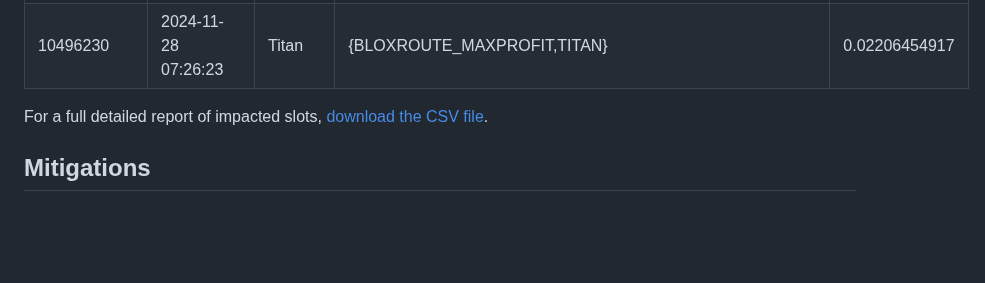
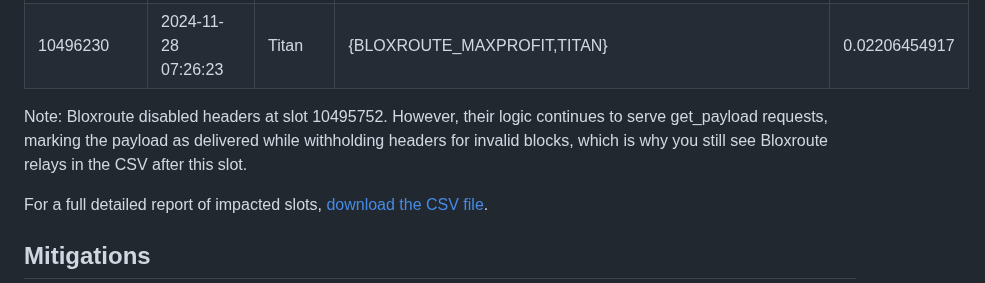
Before and after one commit to gattaca-com/helix, a Markdown page: incidents/post_mortem_28_nov.md, the part around the change. Rendered like a GitHub page; blank space fills up the shorter version.

```diff
--- a/incidents/post_mortem_28_nov.md
+++ b/incidents/post_mortem_28_nov.md
@@ -87,6 +87,7 @@ We sincerely apologise for the disruption caused and are committed to ensuring t
 | 10496174    | 2024-11-28 07:15:11 | Titan   | {TITAN}                                 | 0.01780644328 |
 | 10496230    | 2024-11-28 07:26:23 | Titan   | {BLOXROUTE_MAXPROFIT,TITAN}             | 0.02206454917 |
 
+Note: Bloxroute disabled headers at slot 10495752. However, their logic continues to serve get_payload requests, marking the payload as delivered while withholding headers for invalid blocks, which is why you still see Bloxroute relays in the CSV after this slot.
 
 For a full detailed report of impacted slots, [download the CSV file](./invalid_merkle_root_incident_impact.csv).
 
```
